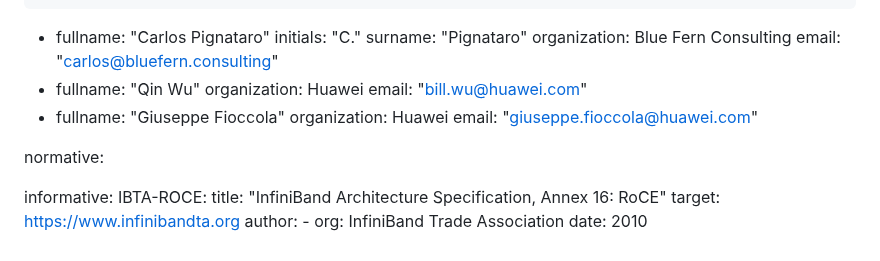
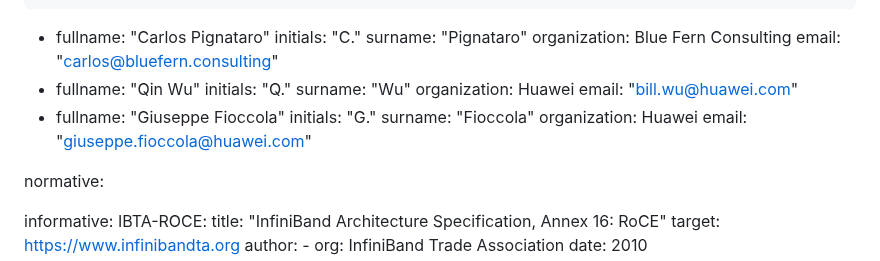
Before and after one commit to fcalabri/bmwg-ai-fabric-terminology, a Markdown page: draft-calabria-bmwg-ai-fabric-terminology.md, the part around the change. GitHub-like rendering.

```diff
--- a/draft-calabria-bmwg-ai-fabric-terminology.md
+++ b/draft-calabria-bmwg-ai-fabric-terminology.md
@@ -45,10 +45,14 @@ author:
     email: "carlos@bluefern.consulting"
  -
     fullname: "Qin Wu"
+    initials: "Q."
+    surname: "Wu"
     organization: Huawei
     email: "bill.wu@huawei.com"
  -
     fullname: "Giuseppe Fioccola"
+    initials: "G."
+    surname: "Fioccola"
     organization: Huawei
     email: "giuseppe.fioccola@huawei.com"
 
```
